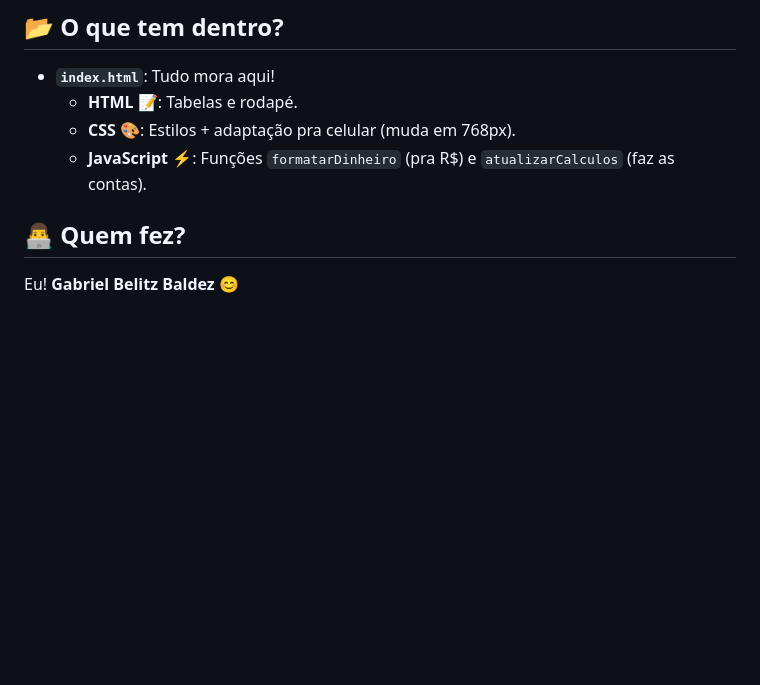
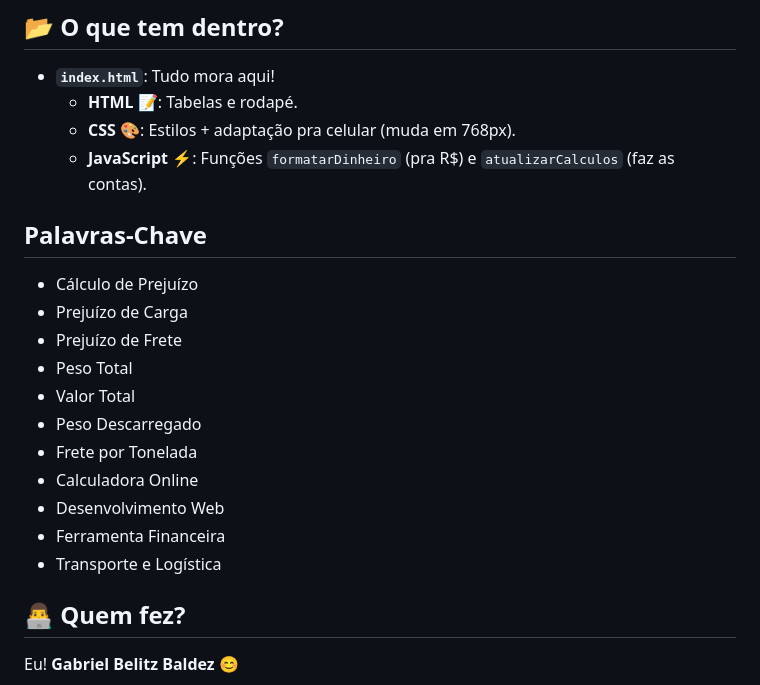
Before and after one commit to GabrielBBaldez/Calculadora-de-Preju-zo-de-Carga-e-Frete, a Markdown page: README.md, the part around the change. GitHub-like rendering; blank space fills up the shorter version.

```diff
--- a/README.md
+++ b/README.md
@@ -58,6 +58,19 @@ Funciona direitinho no computador 💻 e no celular 📱, com uma carinha simple
   - **HTML** 📝: Tabelas e rodapé.
   - **CSS** 🎨: Estilos + adaptação pra celular (muda em 768px).
   - **JavaScript** ⚡: Funções `formatarDinheiro` (pra R$) e `atualizarCalculos` (faz as contas).
+## Palavras-Chave
+
+- Cálculo de Prejuízo
+- Prejuízo de Carga
+- Prejuízo de Frete
+- Peso Total
+- Valor Total
+- Peso Descarregado
+- Frete por Tonelada
+- Calculadora Online
+- Desenvolvimento Web
+- Ferramenta Financeira
+- Transporte e Logística
 
 ## 👨‍💻 Quem fez?
 
```
